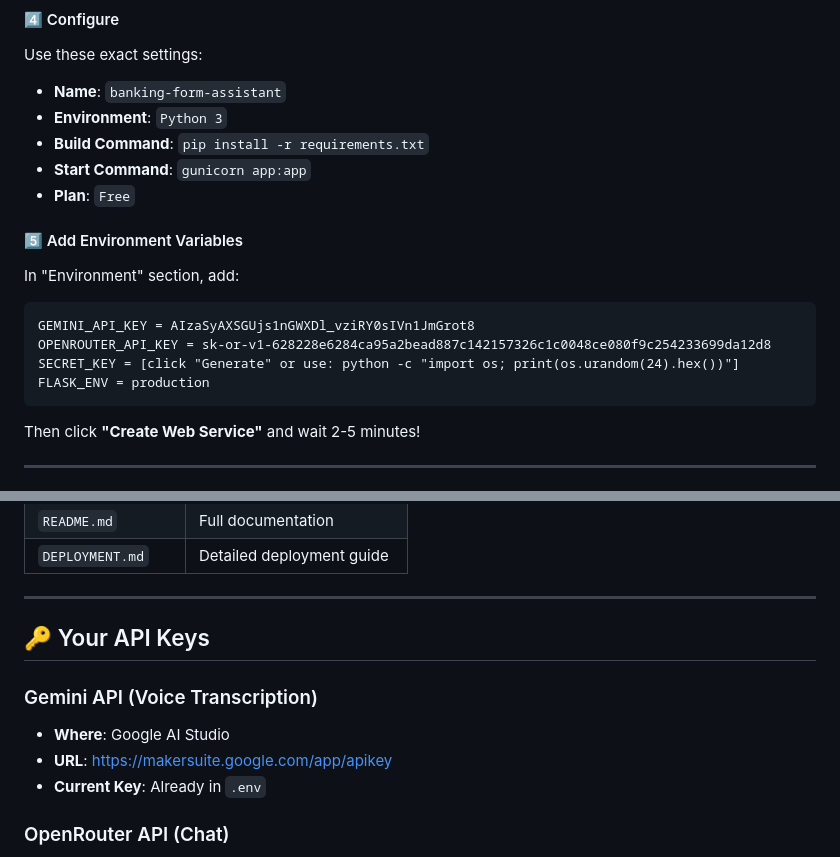
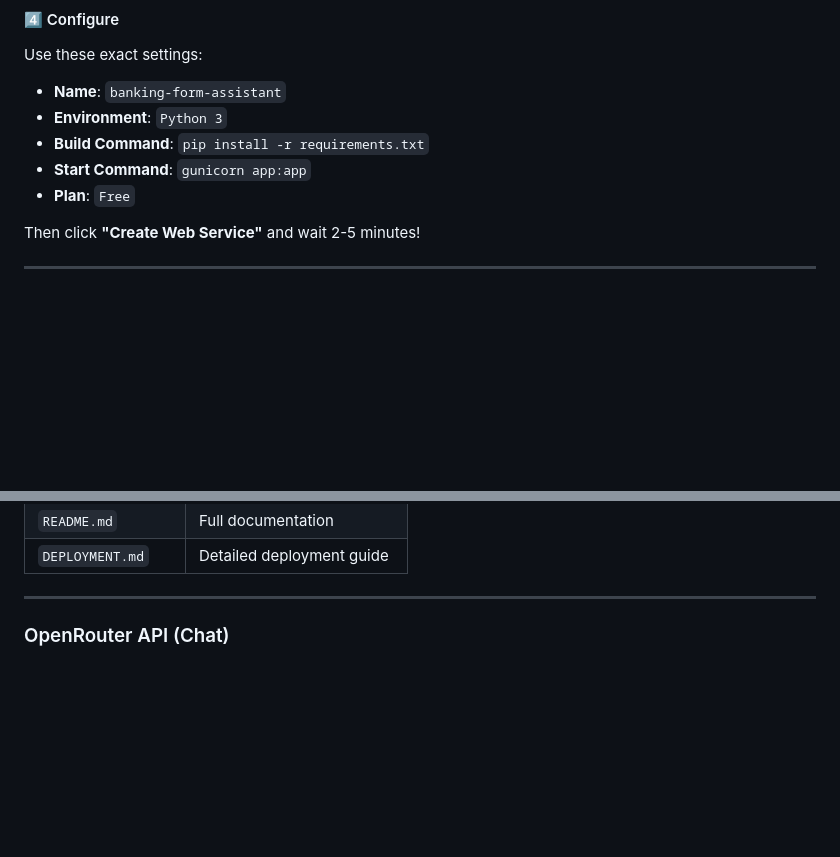
Before and after one commit to ajx1707/bank-form-filler, a Markdown page: QUICKSTART.md, 2 parts joined by grey strips. Drawn GitHub-style; blank space fills up the shorter version.

Commit message:
Update Quick Start Guide formatting and content

````diff
--- a/QUICKSTART.md
+++ b/QUICKSTART.md
@@ -53,14 +53,7 @@ Use these exact settings:
 - **Start Command**: `gunicorn app:app`
 - **Plan**: `Free`
 
-#### 5️⃣ Add Environment Variables
-In "Environment" section, add:
-```
-GEMINI_API_KEY = AIzaSyAXSGUjs1nGWXDl_vziRY0sIVn1JmGrot8
-OPENROUTER_API_KEY = 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
-SECRET_KEY = [click "Generate" or use: python -c "import os; print(os.urandom(24).hex())"]
-FLASK_ENV = production
-```
+
 
 Then click **"Create Web Service"** and wait 2-5 minutes!
 
@@ -141,12 +134,6 @@ Before deployment, verify:
 
 ---
 
-## 🔑 Your API Keys
-
-### Gemini API (Voice Transcription)
-- **Where**: Google AI Studio
-- **URL**: https://makersuite.google.com/app/apikey
-- **Current Key**: Already in `.env`
 
 ### OpenRouter API (Chat)
 - **Where**: OpenRouter
````
